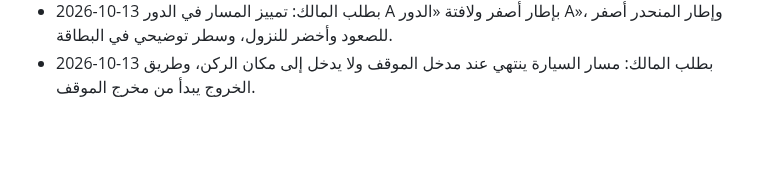
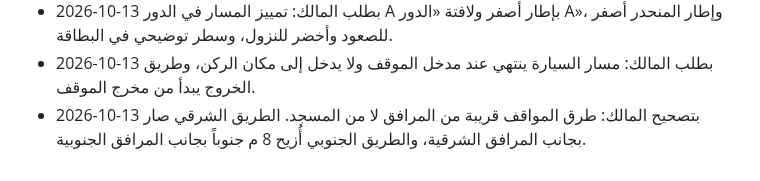
Before and after one commit to nooralhakami/masjidalnabawi, a Markdown page: SPEC.md, the part around the change. Rendered like a GitHub page; blank space fills up the shorter version.

```diff
--- a/SPEC.md
+++ b/SPEC.md
@@ -244,3 +244,4 @@ Code: https://github.com/nooralhakami/masjidalnabawi
 - 2026-10-13 بتصحيح المالك: البرتقالي في الدور B فقط، فتحة للتبديل بين الدخول والخروج في الاتجاهين. في الدور A بعد الطلعة الصفراء يكون السير غرباً على الطريق الشمالي، ومنه تُدخل المواقف الشمالية. أما بقية المواقف فكما في B بدورة شبه كاملة. الوصلة الغربية من الخروج إلى الحلقة.
 - 2026-10-13 بطلب المالك: تمييز المسار في الدور A بإطار أصفر ولافتة «الدور A»، وإطار المنحدر أصفر للصعود وأخضر للنزول، وسطر توضيحي في البطاقة.
 - 2026-10-13 بطلب المالك: مسار السيارة ينتهي عند مدخل الموقف ولا يدخل إلى مكان الركن، وطريق الخروج يبدأ من مخرج الموقف.
+- 2026-10-13 بتصحيح المالك: طرق المواقف قريبة من المرافق لا من المسجد. الطريق الشرقي صار بجانب المرافق الشرقية، والطريق الجنوبي أُزيح 8 م جنوباً بجانب المرافق الجنوبية.
```
Also changed, not shown: docs/routes/GARAGE.md (+20 -1 lines), docs/routes/garage-east-correction-2026-10-13.jpg (added), 3 other files.
